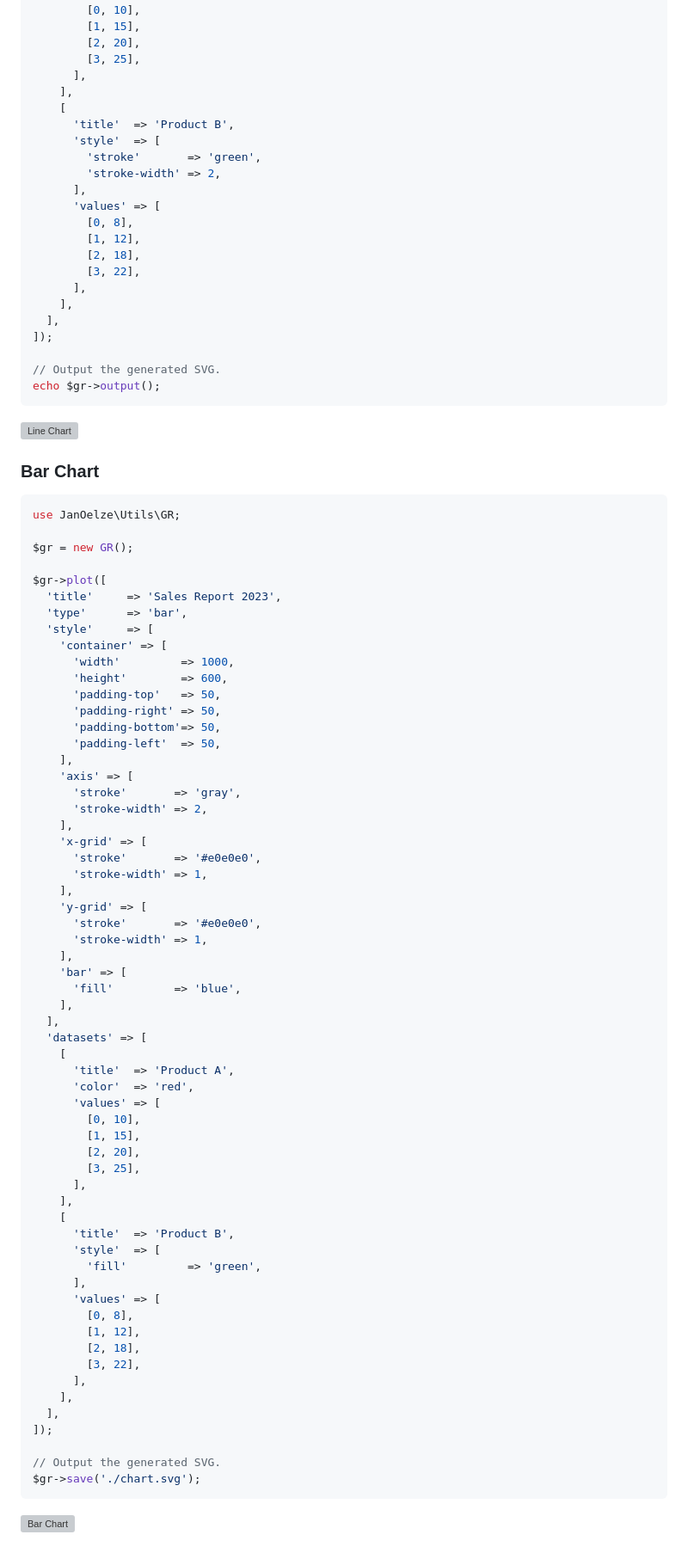
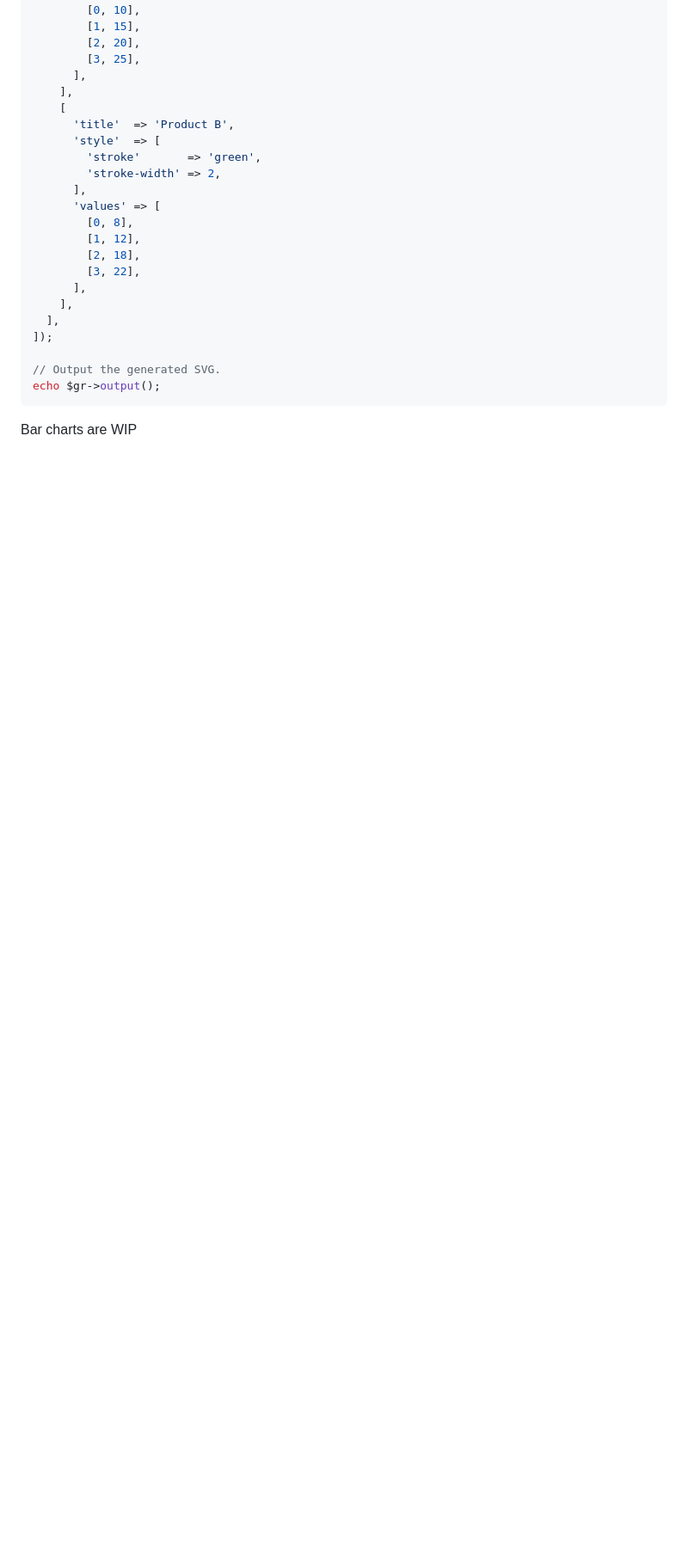
Before and after one commit to janoelze/Utils, a Markdown page: README.md, the part around one of its changes. Shown at 86% size. Rendered like a GitHub page; blank space fills up the shorter version; grey boxes are pictures that could not be loaded.

Commit message:
Updated the README to streamline information about the GR class and removed the bar chart example since it's a work in progress.

````diff
--- a/README.md
+++ b/README.md
@@ -955,71 +955,4 @@ $gr->plot([
 echo $gr->output();
 ```
 
-![Line Chart](static/line-chart.svg)
-
-### Bar Chart
-
-```php
-use JanOelze\Utils\GR;
-
-$gr = new GR();
-
-$gr->plot([
-  'title'     => 'Sales Report 2023',
-  'type'      => 'bar',
-  'style'     => [
-    'container' => [
-      'width'         => 1000,
-      'height'        => 600,
-      'padding-top'   => 50,
-      'padding-right' => 50,
-      'padding-bottom'=> 50,
-      'padding-left'  => 50,
-    ],
-    'axis' => [
-      'stroke'       => 'gray',
-      'stroke-width' => 2,
-    ],
-    'x-grid' => [
-      'stroke'       => '#e0e0e0',
-      'stroke-width' => 1,
-    ],
-    'y-grid' => [
-      'stroke'       => '#e0e0e0',
-      'stroke-width' => 1,
-    ],
-    'bar' => [
-      'fill'         => 'blue',
-    ],
-  ],
-  'datasets' => [
-    [
-      'title'  => 'Product A',
-      'color'  => 'red',
-      'values' => [
-        [0, 10],
-        [1, 15],
-        [2, 20],
-        [3, 25],
-      ],
-    ],
-    [
-      'title'  => 'Product B',
-      'style'  => [
-        'fill'         => 'green',
-      ],
-      'values' => [
-        [0, 8],
-        [1, 12],
-        [2, 18],
-        [3, 22],
-      ],
-    ],
-  ],
-]);
-
-// Output the generated SVG.
-$gr->save('./chart.svg');
-```
-
-![Bar Chart](static/bar-chart.svg)
+Bar charts are WIP
````
Also changed, not shown: other parts of README.md (+2 -2 lines).
